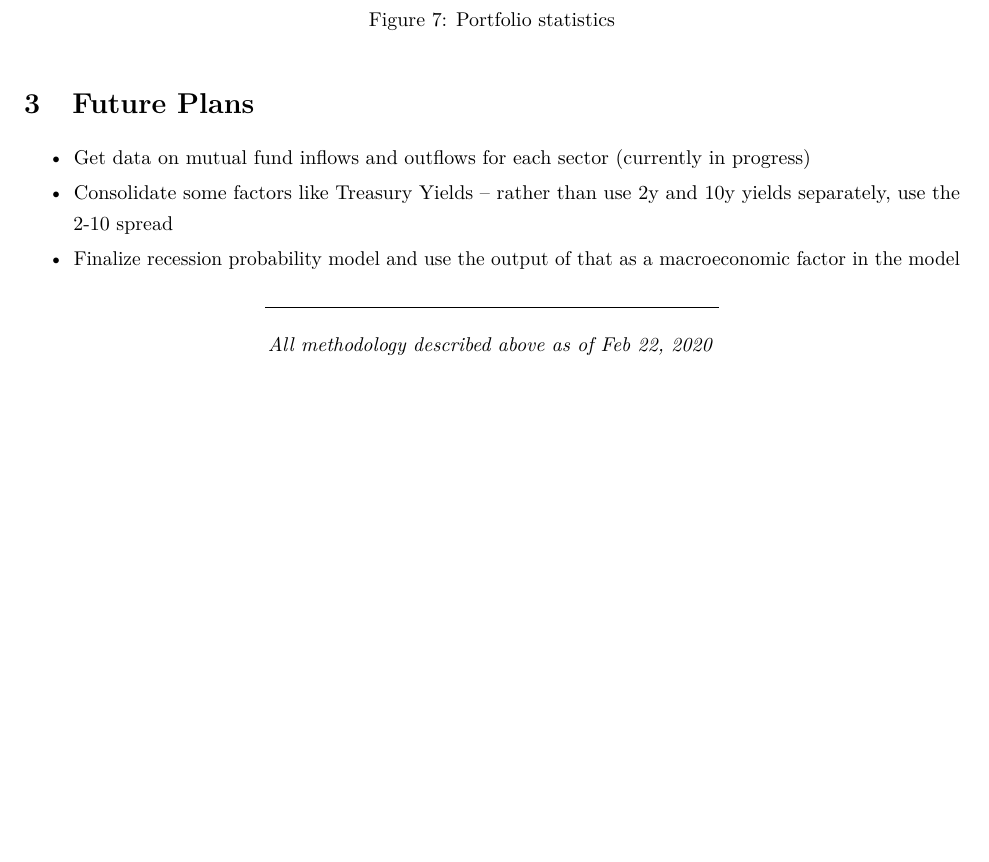
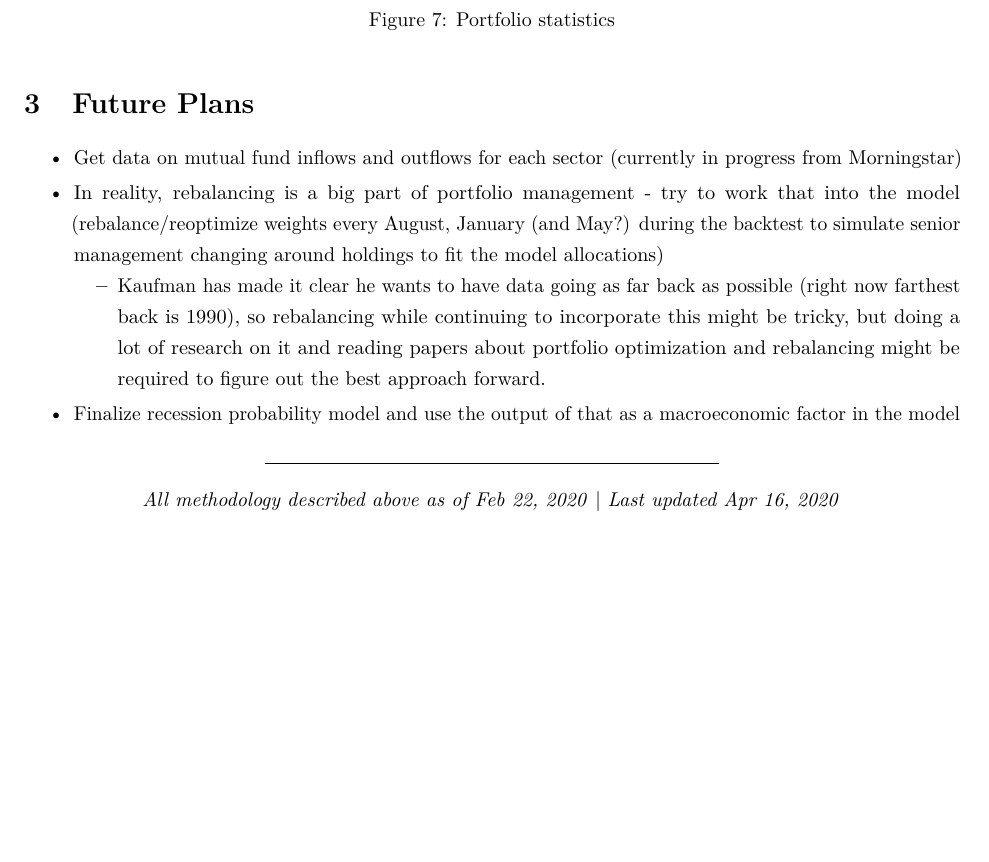
Before and after one commit to SSMIF-Quant/Factor-Model, a LaTeX document (UserGuide.tex): part of page 10 of 10, cut so that both start at the same text, the shorter picture padded with empty space. Compiled offline with pdfLaTeX.

Commit message:
Update UserGuide

```diff
--- a/UserGuide.tex
+++ b/UserGuide.tex
@@ -802,19 +802,20 @@ period we have data for:
 \tightlist
 \item
   Get data on mutual fund inflows and outflows for each sector
-  (currently in progress)
+  (currently in progress from Morningstar)
 \item
-  Consolidate some factors like Treasury Yields -- rather than use 2y
-  and 10y yields separately, use the 2-10 spread
+  In reality, rebalancing is a big part of portfolio management - try to work that into the model (rebalance/reoptimize weights every August, January (and May?) during the backtest to simulate senior management changing around holdings to fit the model allocations)
+  \begin{itemize}
+  	\item Kaufman has made it clear he wants to have data going as far back as possible (right now farthest back is 1990), so rebalancing while continuing to incorporate this might be tricky, but doing a lot of research on it and reading papers about portfolio optimization and rebalancing might be required to figure out the best approach forward.
+  \end{itemize}
 \item
-  Finalize recession probability model and use the output of that as a
-  macroeconomic factor in the model
+  Finalize recession probability model and use the output of that as a macroeconomic factor in the model
 \end{itemize}
 
 \begin{center}
 \noindent\rule{8cm}{0.4pt}
 
-\emph{All methodology described above as of Feb 22, 2020}
+\emph{All methodology described above as of Feb 22, 2020} | \emph{Last updated Apr 16, 2020}
 \end{center}
 
 \end{document}
```
Also changed, not shown: UserGuide.pdf.
